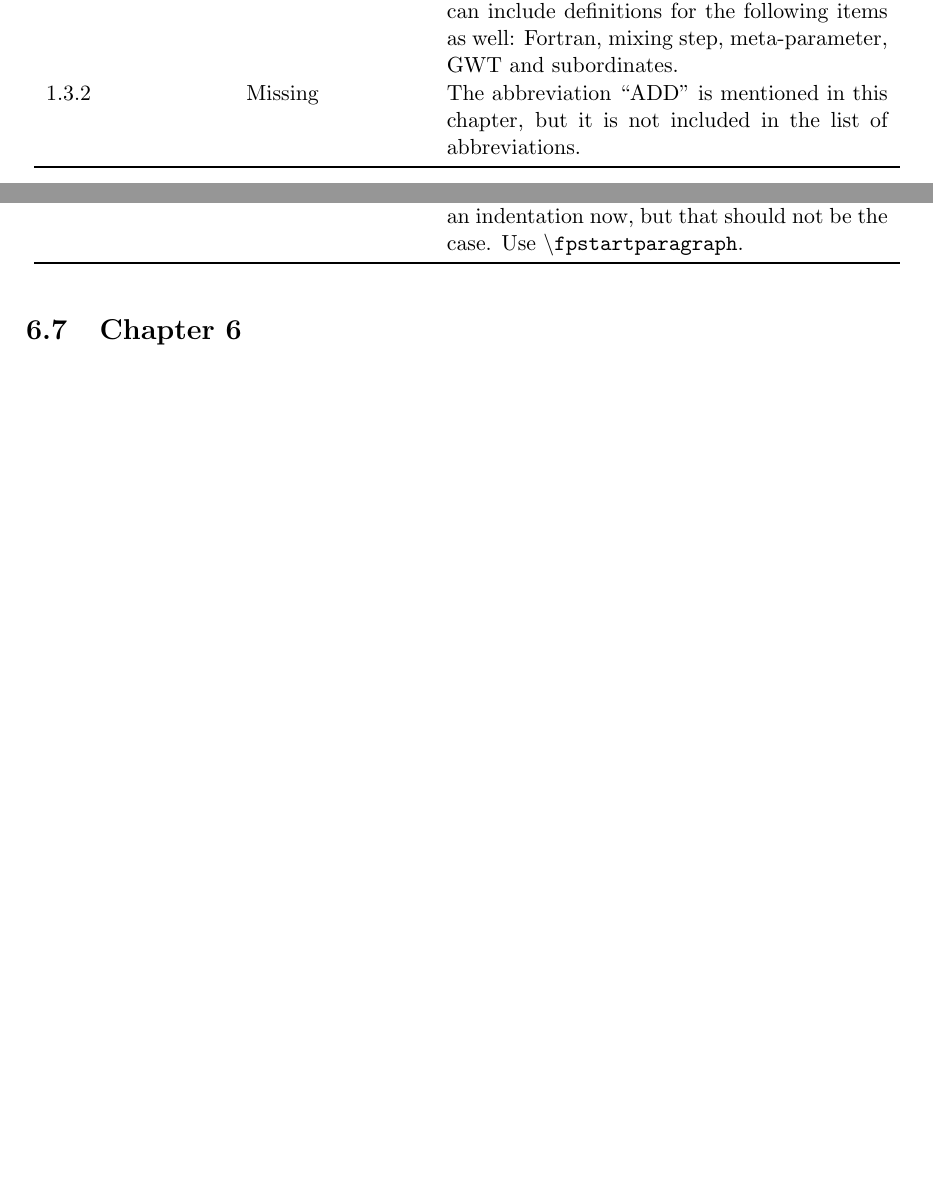
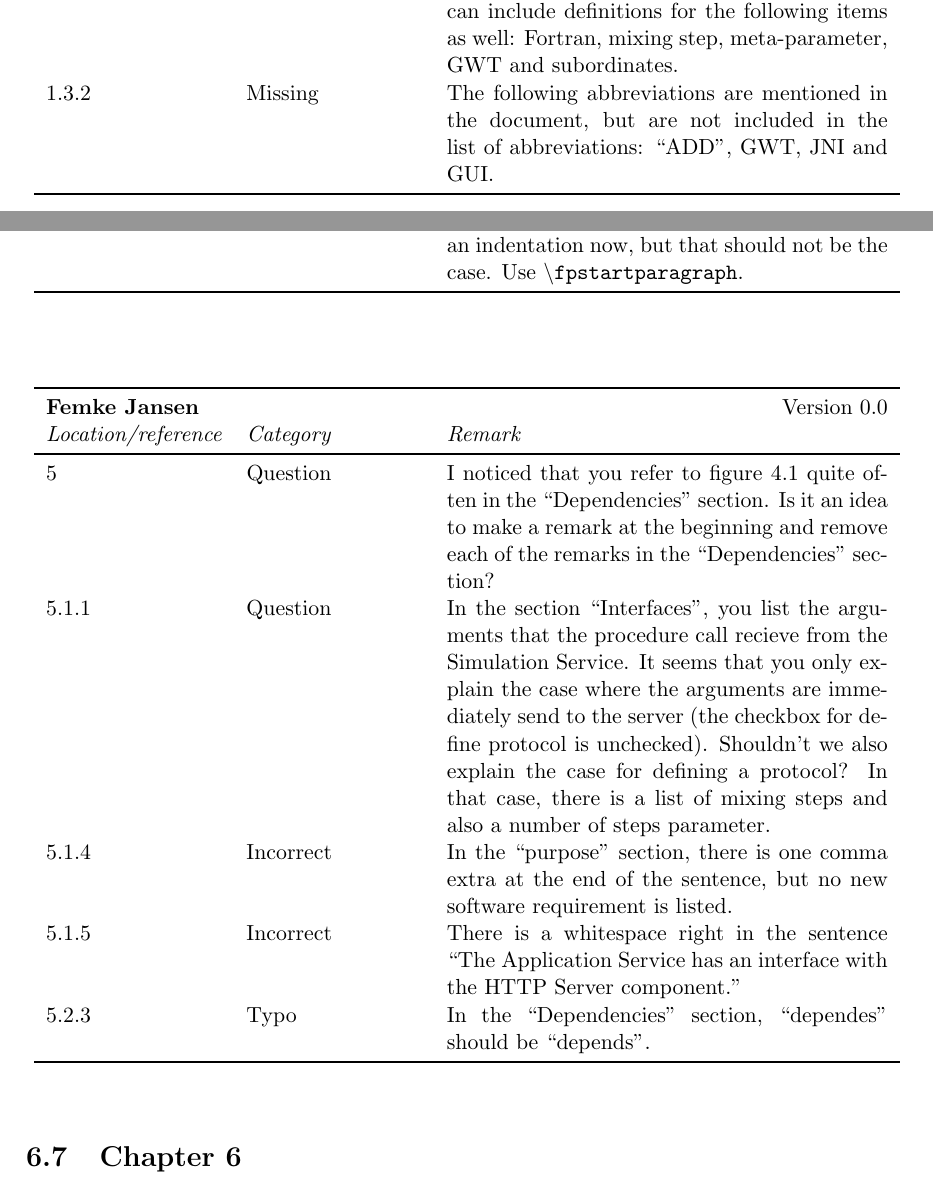
Before and after one commit to Fingerpaint/sep-docs, a LaTeX thesis (Reviews/Feedback.tex, which reads Reviews/ADD-feedback.tex): two parts of pages 49 and 53 of 53 before the commit and two parts of pages 49 and 53 of 54 after it, joined at a grey line, cut so that both start at the same text, the shorter picture padded with empty space. Compiled offline with pdfLaTeX.

Commit message:
Included feedback on chapter 5 of ADD

```diff
--- a/Reviews/ADD-feedback.tex
+++ b/Reviews/ADD-feedback.tex
@@ -28,7 +28,7 @@ No feedback has been given on this part of the document.
 1.3 & Typo & ``and in perticular for students'' should be ``particular''. \\
 1.3 & Typo & The name of the section contains a typo, because it says ``abbrviations'' and it should be ``abbreviations''. \\
 1.3.1 & Missing & Now, there is one definition in the list and a todo to add more if necessary. Perhaps you can include definitions for the following items as well: Fortran, mixing step, meta-parameter, GWT and subordinates. \\
-1.3.2 & Missing & The abbreviation ``ADD'' is mentioned in this chapter, but it is not included in the list of abbreviations. \\
+1.3.2 & Missing & The following abbreviations are mentioned in the document, but are not included in the list of abbreviations: ``ADD'', GWT, JNI and GUI. \\
 1.3.2 & Incorrect & 2IP35 is a Software Engineering Project, not a Course. \\
 1.5 & Style & Sometimes you are very brief in this section, such as ``Chapter 2 gives a system overview'', whereas sometimes you explicitly say in which sections (``In section 4.2'') something is covered. Perhaps you can include some more information on chapters 2, 3 and 4. \\
 \end{longtable}
@@ -102,6 +102,14 @@ Figure 4.1 & Question & Why does the ``Update Application Persistence'' depend o
 5.2.4 & Layout & Under ``Purpose'', I think the layout of the block with SRQs is not correct. It starts with an indentation now, but that should not be the case. Use \texttt{\textbackslash{}fpstartparagraph}. \\
 \end{longtable}
 
+\feedbackTableStart{\femke{}}{0.0}
+5 & Question & I noticed that you refer to figure 4.1 quite often in the ``Dependencies'' section. Is it an idea to make a remark at the beginning and remove each of the remarks in the ``Dependencies'' section? \\
+5.1.1 & Question & In the section ``Interfaces'', you list the arguments that the procedure call recieve from the Simulation Service. It seems that you only explain the case where the arguments are immediately send to the server (the checkbox for define protocol is unchecked). Shouldn't we also explain the case for defining a protocol? In that case, there is a list of mixing steps and also a number of steps parameter. \\
+5.1.4 & Incorrect & In the ``purpose'' section, there is one comma extra at the end of the sentence, but no new software requirement is listed. \\
+5.1.5 & Incorrect & There is a whitespace right in the sentence ``The Application Service has an interface with the HTTP Server component.'' \\
+5.2.3 & Typo & In the ``Dependencies'' section, ``dependes'' should be ``depends''. \\
+\end{longtable}
+
 % Chapter 6 --------------------------------------------------------------------------------------------------------------------------------
 \section{Chapter 6}
 No feedback has been given on this part of the document.
```
